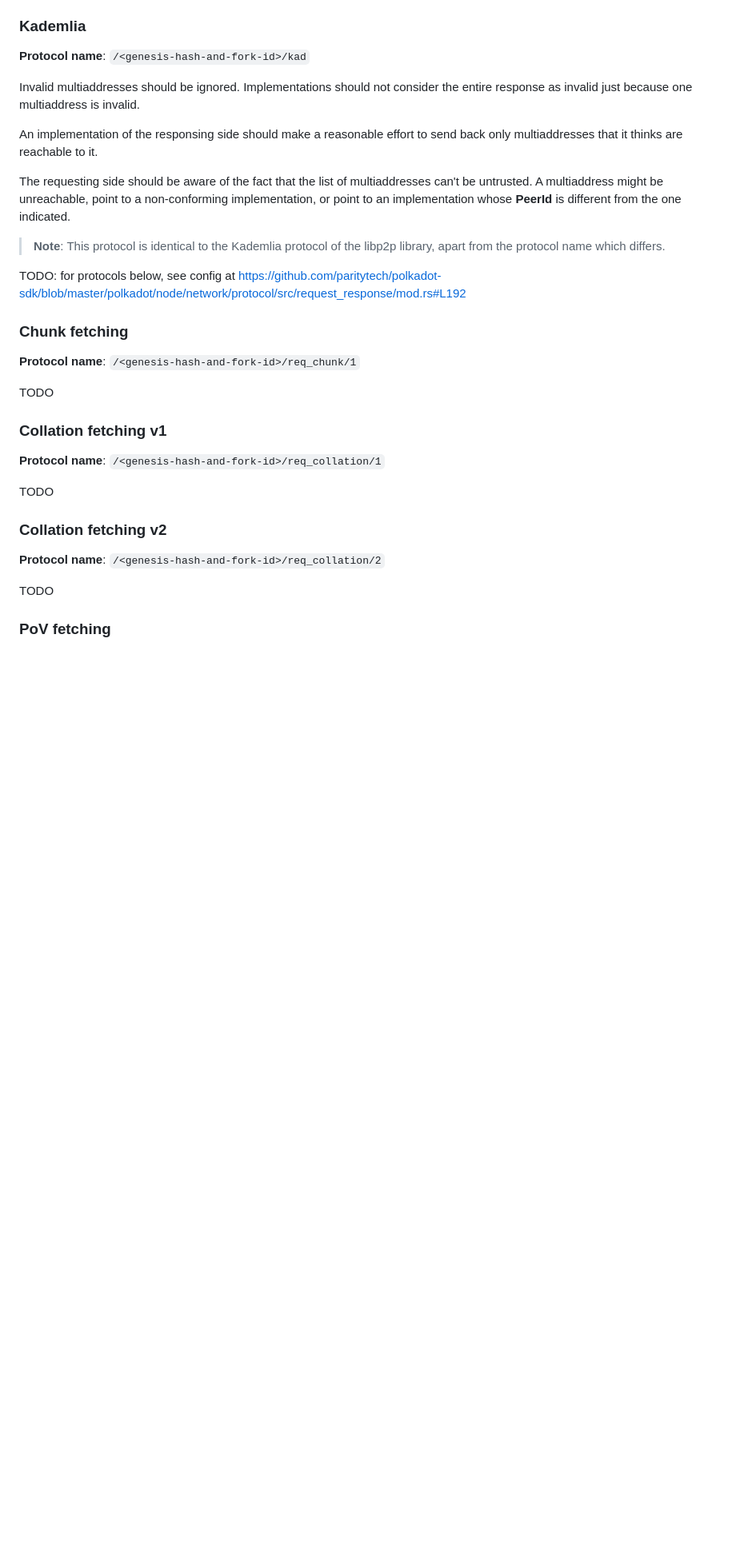
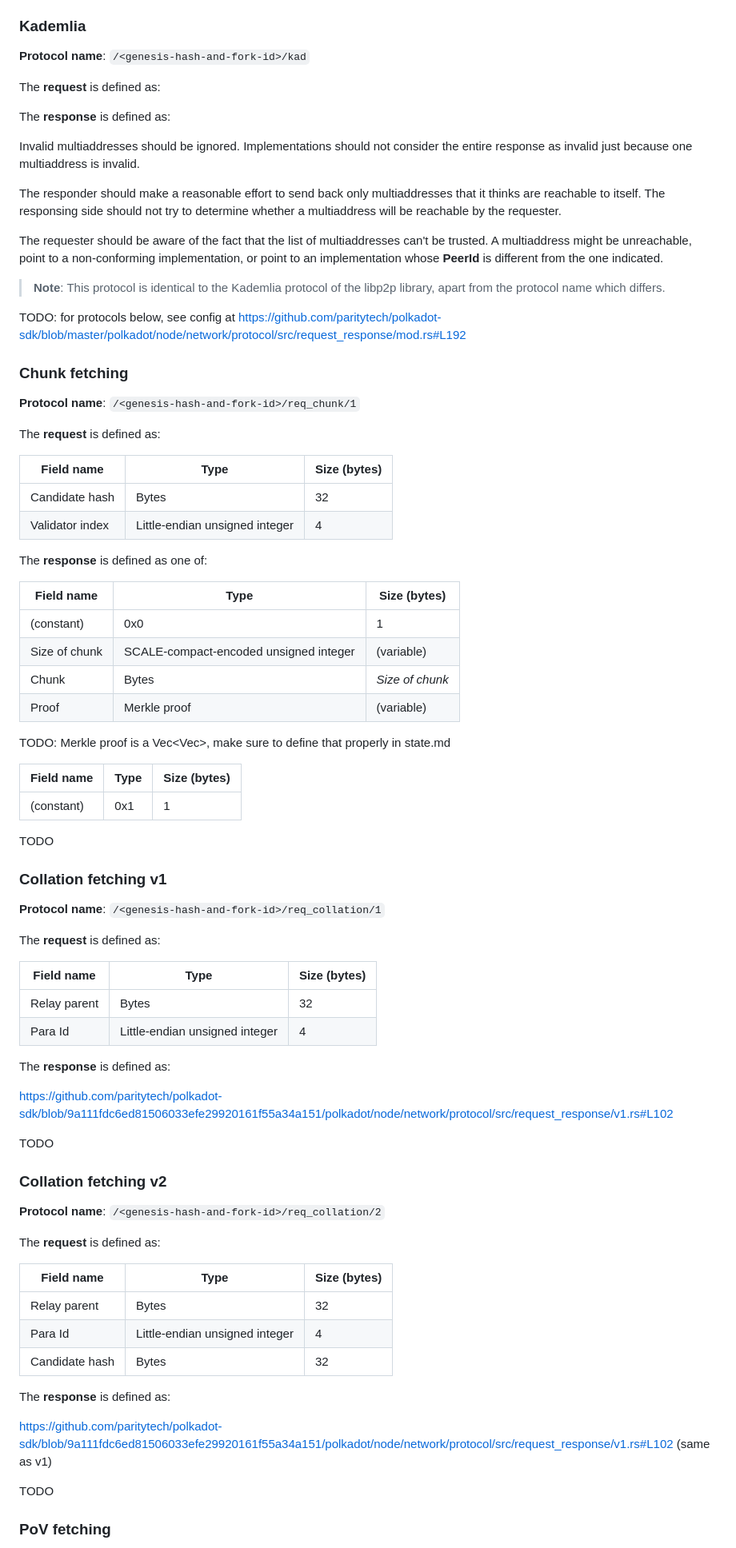
Before and after one commit to tomaka/spec, a Markdown page: src/network-protocol.md, the part around one of its changes. Shown at 80% size. Drawn GitHub-style; blank space fills up the shorter version.

```diff
--- a/src/network-protocol.md
+++ b/src/network-protocol.md
@@ -246,11 +246,15 @@ TODO: the proof can be missing if the remote refuses to answer, which is redunda
 
 **Protocol name**: `/<genesis-hash-and-fork-id>/kad`
 
+The **request** is defined as:
+
+The **response** is defined as:
+
 Invalid multiaddresses should be ignored. Implementations should not consider the entire response as invalid just because one multiaddress is invalid.
 
-An implementation of the responsing side should make a reasonable effort to send back only multiaddresses that it thinks are reachable to it.
+The responder should make a reasonable effort to send back only multiaddresses that it thinks are reachable to itself. The responsing side should not try to determine whether a multiaddress will be reachable by the requester.
 
-The requesting side should be aware of the fact that the list of multiaddresses can't be untrusted. A multiaddress might be unreachable, point to a non-conforming implementation, or point to an implementation whose **PeerId** is different from the one indicated.
+The requester should be aware of the fact that the list of multiaddresses can't be trusted. A multiaddress might be unreachable, point to a non-conforming implementation, or point to an implementation whose **PeerId** is different from the one indicated.
 
 > **Note**: This protocol is identical to the Kademlia protocol of the libp2p library, apart from the protocol name which differs.
 
@@ -260,11 +264,44 @@ TODO: for protocols below, see config at https://github.com/paritytech/polkadot-
 
 **Protocol name**: `/<genesis-hash-and-fork-id>/req_chunk/1`
 
+The **request** is defined as:
+
+| Field name         | Type      | Size (bytes)   |
+| ------------------ | --------- | -------------- |
+| Candidate hash | Bytes | 32 |
+| Validator index | Little-endian unsigned integer | 4 |
+
+The **response** is defined as one of:
+
+| Field name         | Type      | Size (bytes)   |
+| ------------------ | --------- | -------------- |
+| (constant) | 0x0 | 1 |
+| Size of chunk | SCALE-compact-encoded unsigned integer | (variable) |
+| Chunk | Bytes | *Size of chunk* |
+| Proof | Merkle proof | (variable) |
+
+TODO: Merkle proof is a Vec<Vec<u8>>, make sure to define that properly in state.md
+
+| Field name         | Type      | Size (bytes)   |
+| ------------------ | --------- | -------------- |
+| (constant) | 0x1 | 1 |
+
 TODO
 
 ### Collation fetching v1
 
 **Protocol name**: `/<genesis-hash-and-fork-id>/req_collation/1`
+
+The **request** is defined as:
+
+| Field name         | Type      | Size (bytes)   |
+| ------------------ | --------- | -------------- |
+| Relay parent | Bytes | 32 |
+| Para Id | Little-endian unsigned integer | 4 |
+
+The **response** is defined as:
+
+https://github.com/paritytech/polkadot-sdk/blob/9a111fdc6ed81506033efe29920161f55a34a151/polkadot/node/network/protocol/src/request_response/v1.rs#L102
 
 TODO
 
@@ -272,6 +309,18 @@ TODO
 
 **Protocol name**: `/<genesis-hash-and-fork-id>/req_collation/2`
 
+The **request** is defined as:
+
+| Field name         | Type      | Size (bytes)   |
+| ------------------ | --------- | -------------- |
+| Relay parent | Bytes | 32 |
+| Para Id | Little-endian unsigned integer | 4 |
+| Candidate hash | Bytes | 32 |
+
+The **response** is defined as:
+
+https://github.com/paritytech/polkadot-sdk/blob/9a111fdc6ed81506033efe29920161f55a34a151/polkadot/node/network/protocol/src/request_response/v1.rs#L102 (same as v1)
+
 TODO
 
 ### PoV fetching
```
Also changed, not shown: other parts of src/network-protocol.md (+73 -3 lines), src/blocks-finalization.md (+1 -1 lines).
